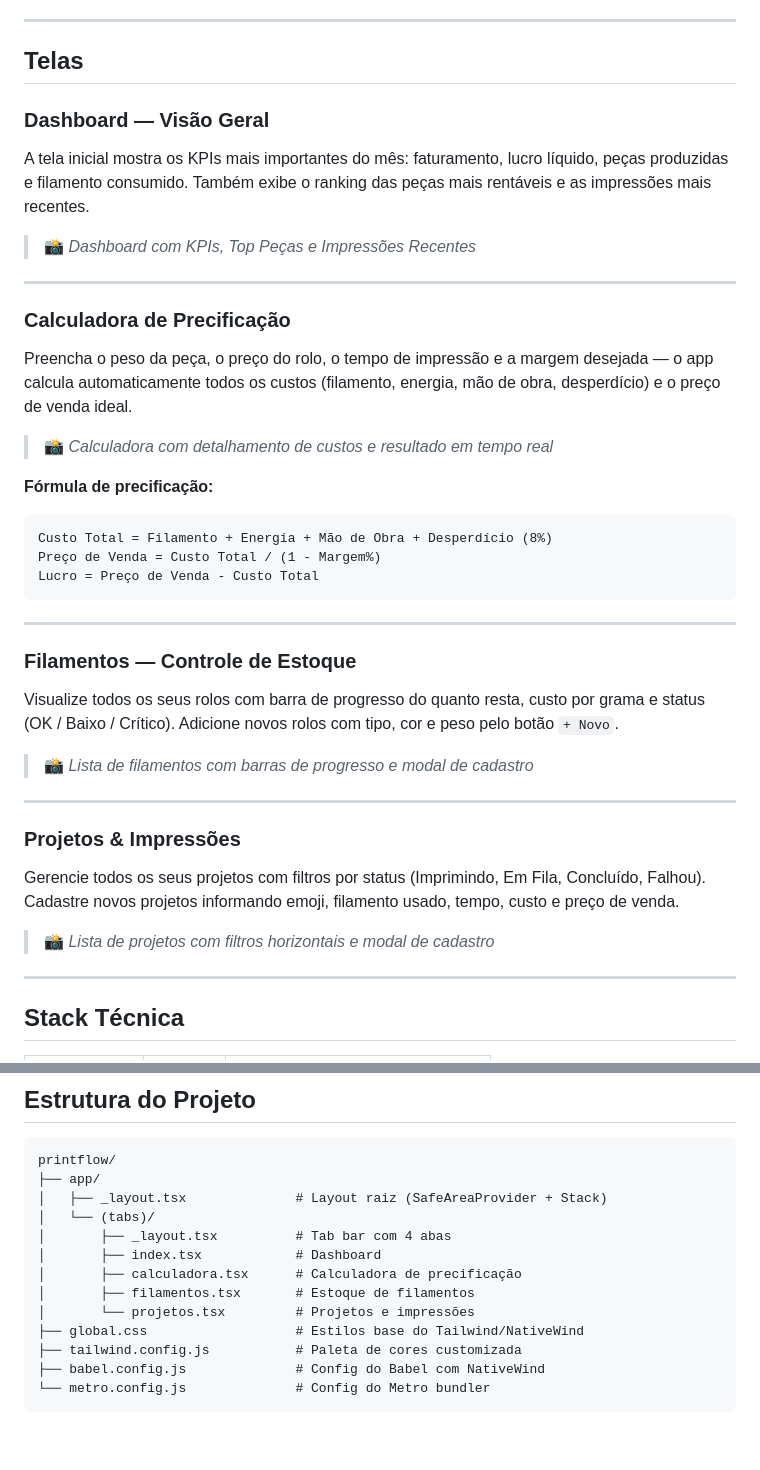
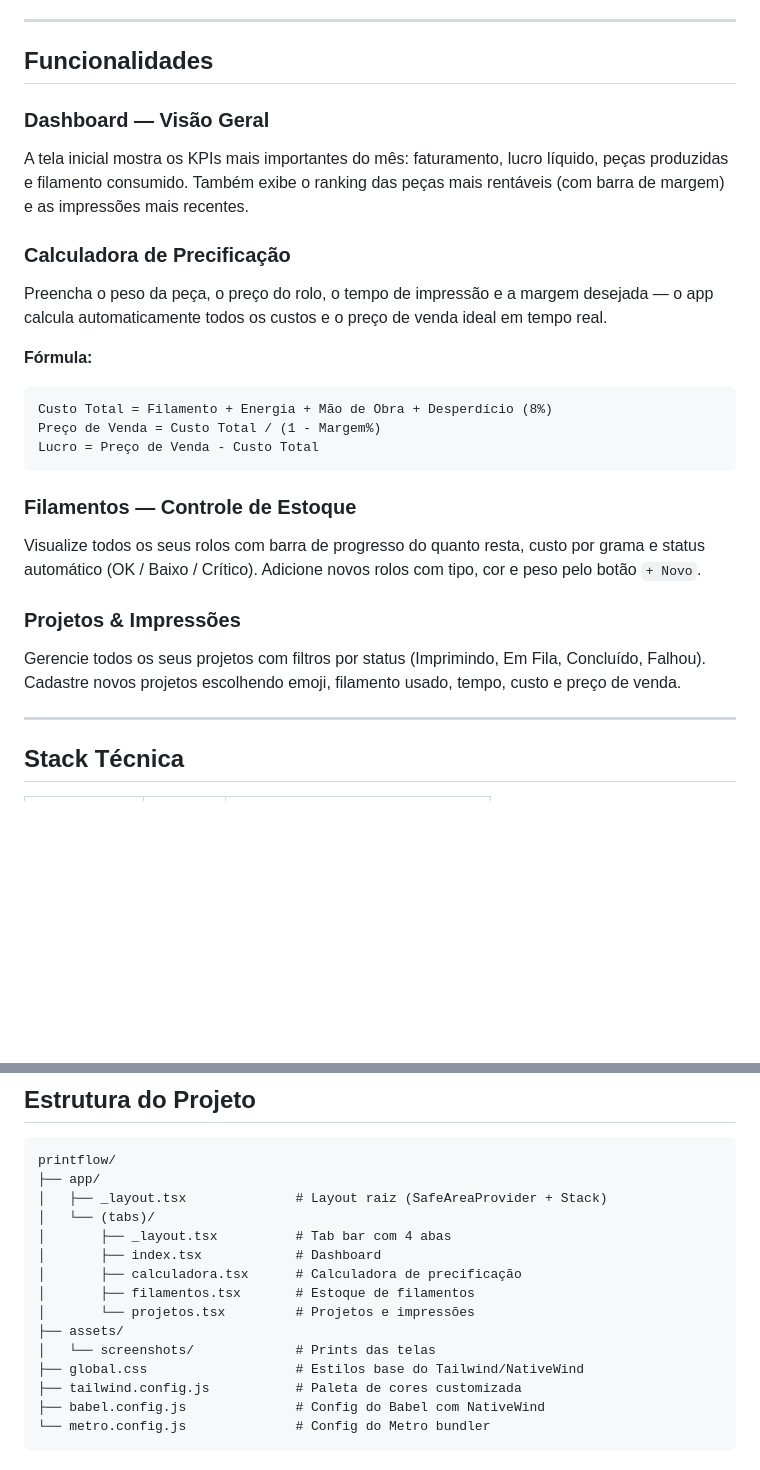
Before and after one commit to Elwilton/printflow, a Markdown page: printflow/README.md, 2 parts joined by grey strips. Drawn GitHub-style; blank space fills up the shorter version.

````diff
--- a/printflow/README.md
+++ b/printflow/README.md
@@ -19,44 +39,26 @@ A maioria dos makers controla tudo em planilhas ou no "feeling" — o PrintFlow
 
 ---
 
-## Telas
+## Funcionalidades
 
 ### Dashboard — Visão Geral
-A tela inicial mostra os KPIs mais importantes do mês: faturamento, lucro líquido, peças produzidas e filamento consumido. Também exibe o ranking das peças mais rentáveis e as impressões mais recentes.
-
-<!-- screenshot: app/(tabs)/index.tsx -->
-> 📸 *Dashboard com KPIs, Top Peças e Impressões Recentes*
-
----
+A tela inicial mostra os KPIs mais importantes do mês: faturamento, lucro líquido, peças produzidas e filamento consumido. Também exibe o ranking das peças mais rentáveis (com barra de margem) e as impressões mais recentes.
 
 ### Calculadora de Precificação
-Preencha o peso da peça, o preço do rolo, o tempo de impressão e a margem desejada — o app calcula automaticamente todos os custos (filamento, energia, mão de obra, desperdício) e o preço de venda ideal.
+Preencha o peso da peça, o preço do rolo, o tempo de impressão e a margem desejada — o app calcula automaticamente todos os custos e o preço de venda ideal em tempo real.
 
-<!-- screenshot: app/(tabs)/calculadora.tsx -->
-> 📸 *Calculadora com detalhamento de custos e resultado em tempo real*
-
-**Fórmula de precificação:**
+**Fórmula:**
 ```
 Custo Total = Filamento + Energia + Mão de Obra + Desperdício (8%)
 Preço de Venda = Custo Total / (1 - Margem%)
 Lucro = Preço de Venda - Custo Total
 ```
 
----
-
 ### Filamentos — Controle de Estoque
-Visualize todos os seus rolos com barra de progresso do quanto resta, custo por grama e status (OK / Baixo / Crítico). Adicione novos rolos com tipo, cor e peso pelo botão `+ Novo`.
-
-<!-- screenshot: app/(tabs)/filamentos.tsx -->
-> 📸 *Lista de filamentos com barras de progresso e modal de cadastro*
-
----
+Visualize todos os seus rolos com barra de progresso do quanto resta, custo por grama e status automático (OK / Baixo / Crítico). Adicione novos rolos com tipo, cor e peso pelo botão `+ Novo`.
 
 ### Projetos & Impressões
-Gerencie todos os seus projetos com filtros por status (Imprimindo, Em Fila, Concluído, Falhou). Cadastre novos projetos informando emoji, filamento usado, tempo, custo e preço de venda.
-
-<!-- screenshot: app/(tabs)/projetos.tsx -->
-> 📸 *Lista de projetos com filtros horizontais e modal de cadastro*
+Gerencie todos os seus projetos com filtros por status (Imprimindo, Em Fila, Concluído, Falhou). Cadastre novos projetos escolhendo emoji, filamento usado, tempo, custo e preço de venda.
 
 ---
 
@@ -85,6 +87,8 @@ printflow/
 │       ├── calculadora.tsx      # Calculadora de precificação
 │       ├── filamentos.tsx       # Estoque de filamentos
 │       └── projetos.tsx         # Projetos e impressões
+├── assets/
+│   └── screenshots/             # Prints das telas
 ├── global.css                   # Estilos base do Tailwind/NativeWind
 ├── tailwind.config.js           # Paleta de cores customizada
 ├── babel.config.js              # Config do Babel com NativeWind
````
Also changed, not shown: other parts of printflow/README.md (+20 -0 lines), printflow/assets/screenshots/calculadora.png (added), printflow/assets/screenshots/dashboard.png (added), printflow/assets/screenshots/filamentos.png (added), printflow/assets/screenshots/modal-filamento.png (added), printflow/assets/screenshots/projetos.png (added).
